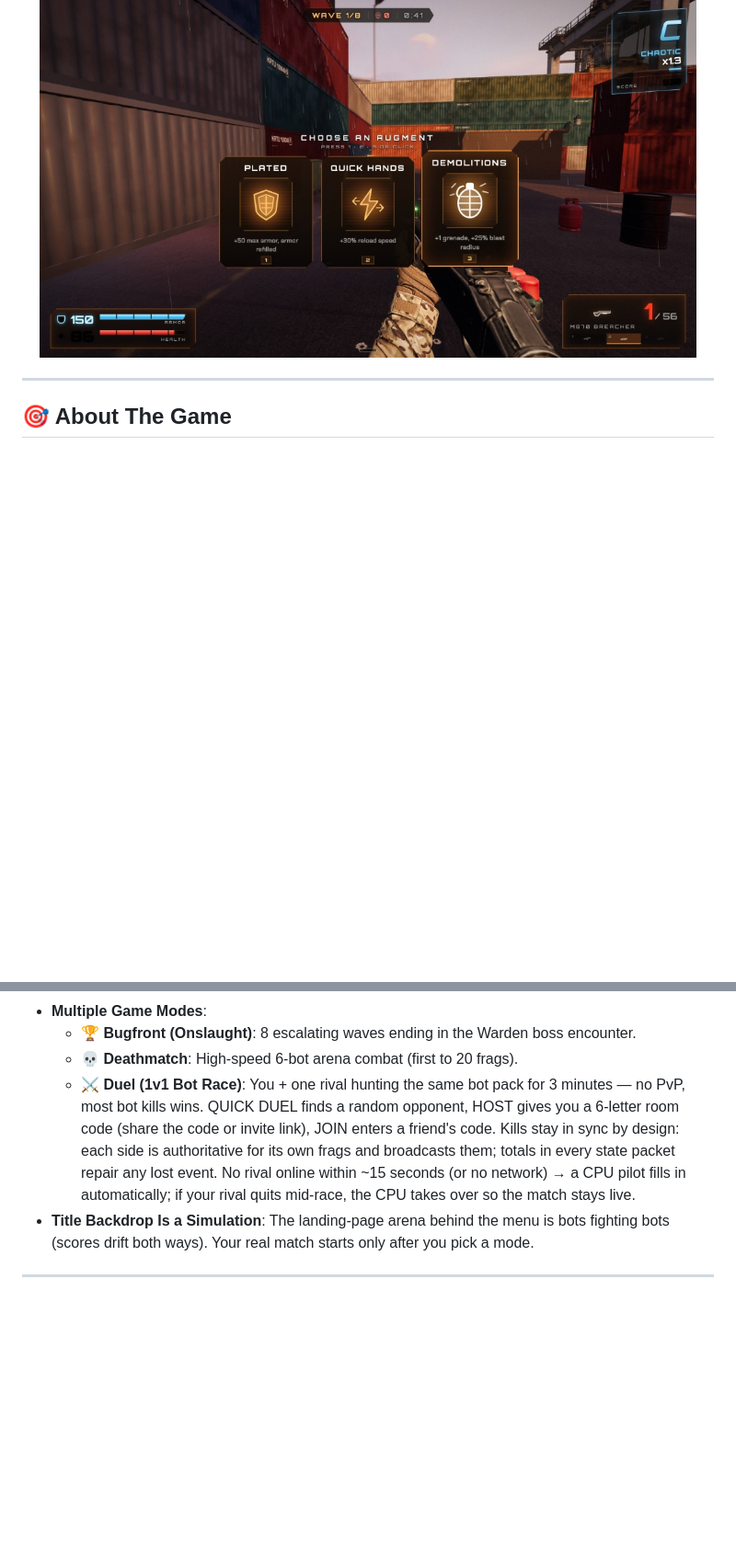
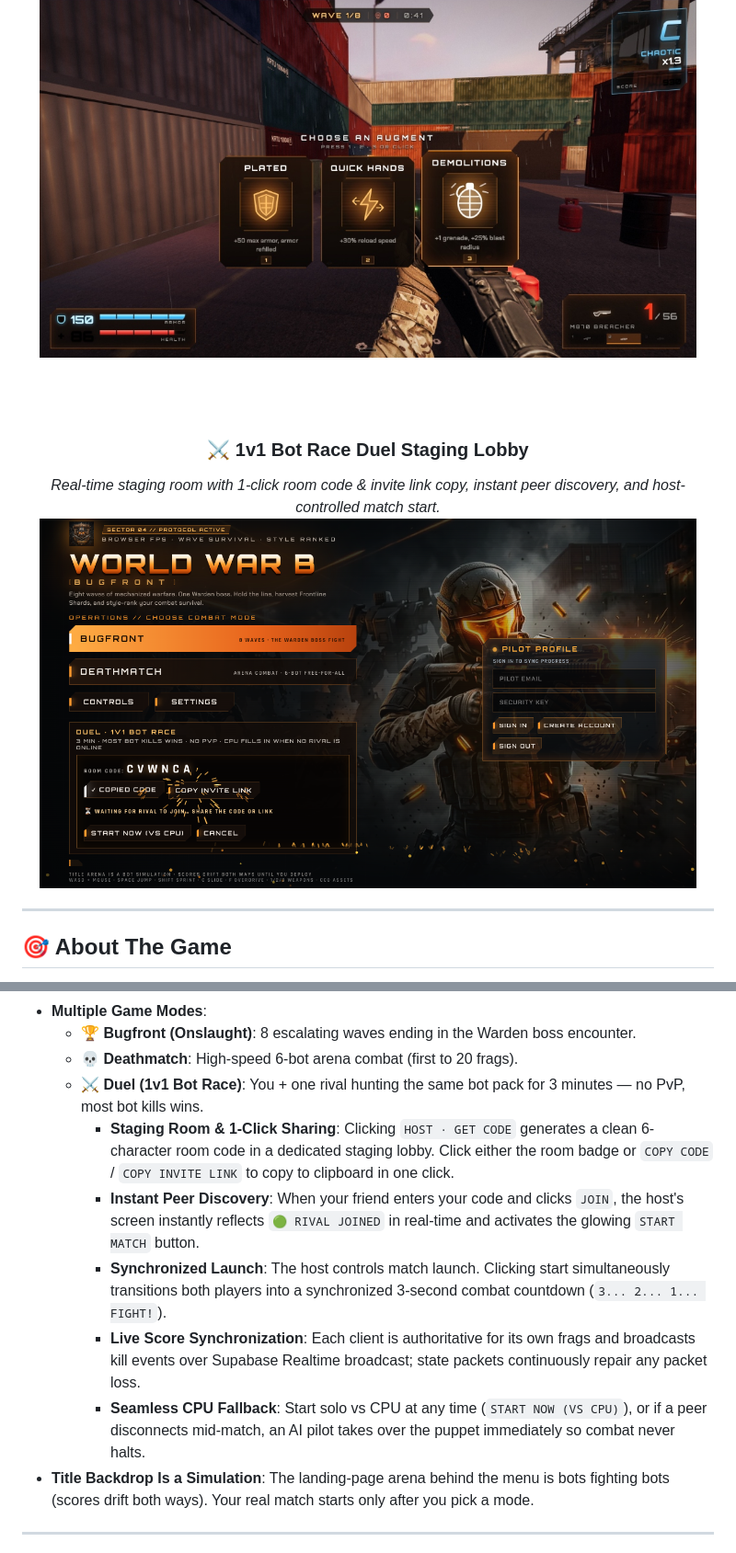
Before and after one commit to jeevesh2515/WWB, a Markdown page: README.md, 2 parts joined by grey strips. Shown at 92% size. Drawn GitHub-style; pictures changed too: docs/screenshots/06_duel_lobby.png (added); blank space fills up the shorter version.

Commit message:
docs: update README with 1v1 duel lobby showcase, sharing guide and test commands

```diff
--- a/README.md
+++ b/README.md
@@ -62,6 +62,12 @@
 *Stackable perks between waves powered by our custom high-visibility glowing vector SVG icon system.*
 <img src="docs/screenshots/05_choose_augment.png" alt="Choose An Augment Perk Selection" width="95%" />
 
+<br/><br/>
+
+### ⚔️ 1v1 Bot Race Duel Staging Lobby
+*Real-time staging room with 1-click room code & invite link copy, instant peer discovery, and host-controlled match start.*
+<img src="docs/screenshots/06_duel_lobby.png" alt="1v1 Duel Staging Lobby and Room Code Share" width="95%" />
+
 </div>
 
 ---
@@ -90,7 +96,12 @@ As **Kai**, a frontline spec-ops operator, hold a storm-lit industrial container
 - **Multiple Game Modes**:
   - 🏆 **Bugfront (Onslaught)**: 8 escalating waves ending in the Warden boss encounter.
   - 💀 **Deathmatch**: High-speed 6-bot arena combat (first to 20 frags).
-  - ⚔️ **Duel (1v1 Bot Race)**: You + one rival hunting the same bot pack for 3 minutes — no PvP, most bot kills wins. QUICK DUEL finds a random opponent, HOST gives you a 6-letter room code (share the code or invite link), JOIN enters a friend's code. Kills stay in sync by design: each side is authoritative for its own frags and broadcasts them; totals in every state packet repair any lost event. No rival online within ~15 seconds (or no network) → a CPU pilot fills in automatically; if your rival quits mid-race, the CPU takes over so the match stays live.
+  - ⚔️ **Duel (1v1 Bot Race)**: You + one rival hunting the same bot pack for 3 minutes — no PvP, most bot kills wins.
+    - **Staging Room & 1-Click Sharing**: Clicking `HOST · GET CODE` generates a clean 6-character room code in a dedicated staging lobby. Click either the room badge or `COPY CODE` / `COPY INVITE LINK` to copy to clipboard in one click.
+    - **Instant Peer Discovery**: When your friend enters your code and clicks `JOIN`, the host's screen instantly reflects `🟢 RIVAL JOINED` in real-time and activates the glowing `START MATCH` button.
+    - **Synchronized Launch**: The host controls match launch. Clicking start simultaneously transitions both players into a synchronized 3-second combat countdown (`3... 2... 1... FIGHT!`).
+    - **Live Score Synchronization**: Each client is authoritative for its own frags and broadcasts kill events over Supabase Realtime broadcast; state packets continuously repair any packet loss.
+    - **Seamless CPU Fallback**: Start solo vs CPU at any time (`START NOW (VS CPU)`), or if a peer disconnects mid-match, an AI pilot takes over the puppet immediately so combat never halts.
 - **Title Backdrop Is a Simulation**: The landing-page arena behind the menu is bots fighting bots (scores drift both ways). Your real match starts only after you pick a mode.
 
 ---
```
Also changed, not shown: other parts of README.md (+4 -1 lines), 1 other file.
